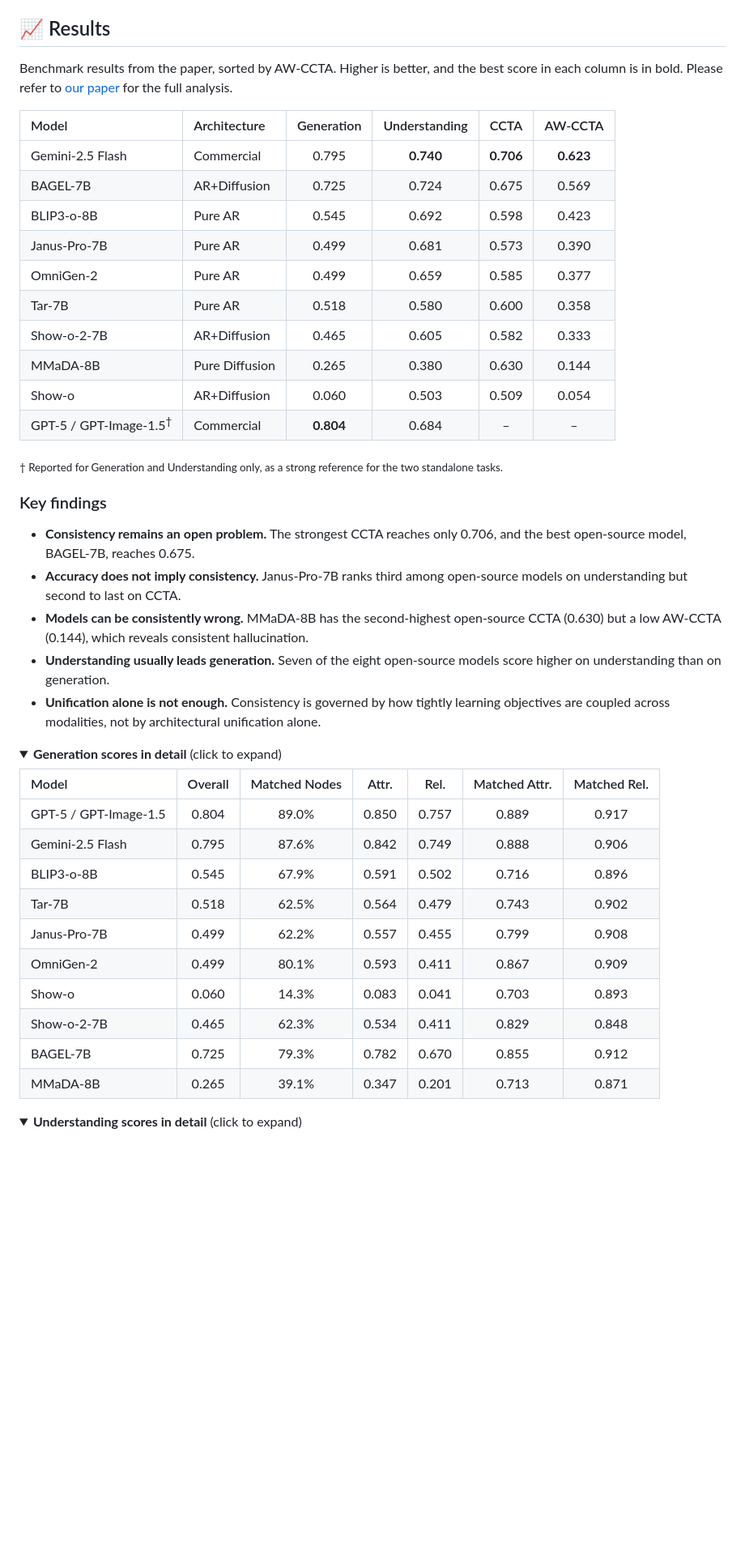
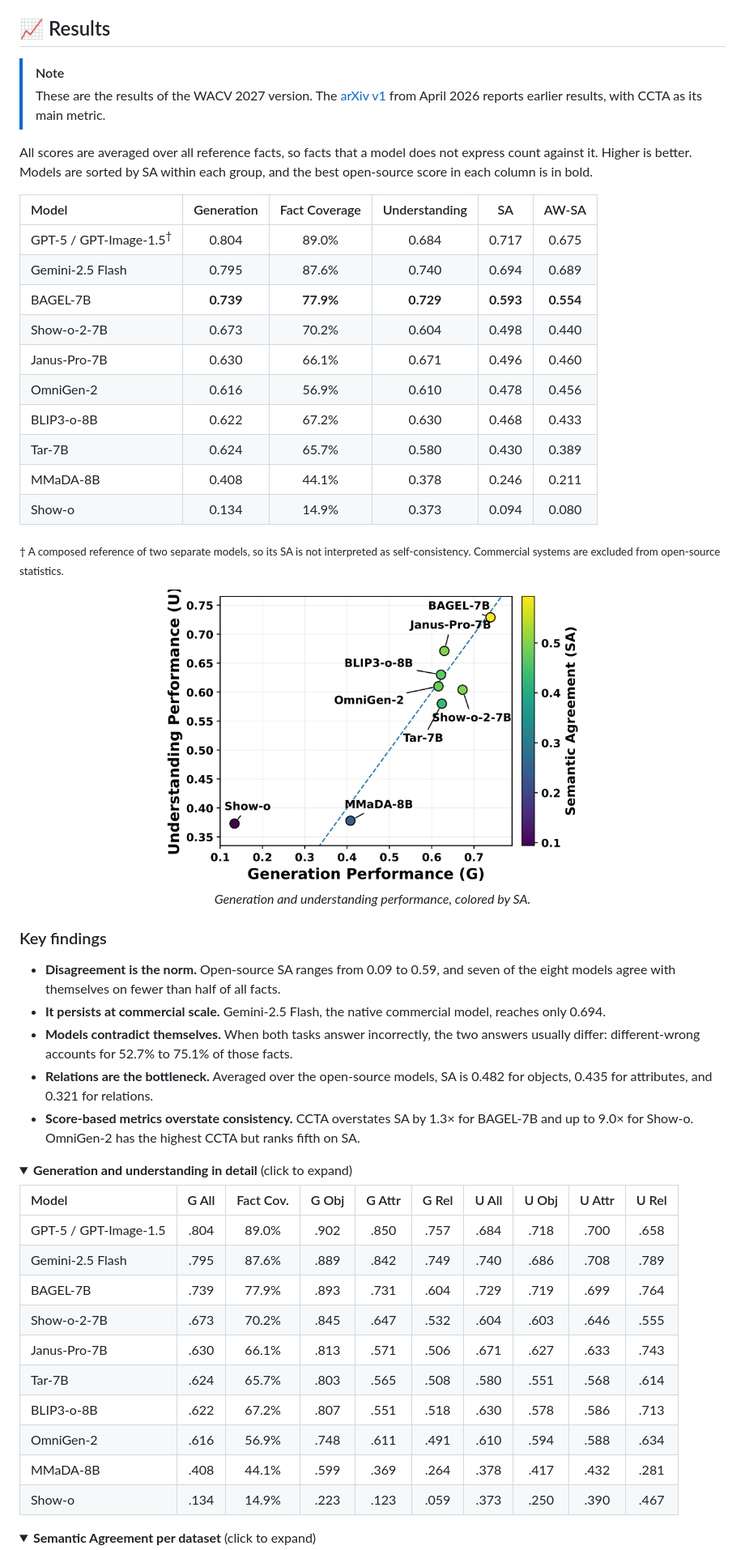
Before and after one commit to liudvikaszekas/xtc-benchmark, a Markdown page: README.md, the part around one of its changes. Shown at 81% size. Rendered like a GitHub page; pictures changed too: assets/generation_understanding_sa.png (added); folded sections open; blank space fills up the shorter version.

```diff
--- a/README.md
+++ b/README.md
@@ -99,49 +109,58 @@ Each reference image passes through three stages: scene graph generation with kM
 
 ## 📈 Results
 
-Benchmark results from the paper, sorted by AW-CCTA. Higher is better, and the best score in each column is in bold. Please refer to [our paper](https://arxiv.org/abs/2604.25072) for the full analysis.
+> [!NOTE]
+> These are the results of the WACV 2027 version. The [arXiv v1](https://arxiv.org/abs/2604.25072) from April 2026 reports earlier results, with CCTA as its main metric.
 
-| Model | Architecture | Generation | Understanding | CCTA | AW-CCTA |
-| :--- | :--- | :-: | :-: | :-: | :-: |
-| Gemini-2.5 Flash | Commercial | 0.795 | **0.740** | **0.706** | **0.623** |
-| BAGEL-7B | AR+Diffusion | 0.725 | 0.724 | 0.675 | 0.569 |
-| BLIP3-o-8B | Pure AR | 0.545 | 0.692 | 0.598 | 0.423 |
-| Janus-Pro-7B | Pure AR | 0.499 | 0.681 | 0.573 | 0.390 |
-| OmniGen-2 | Pure AR | 0.499 | 0.659 | 0.585 | 0.377 |
-| Tar-7B | Pure AR | 0.518 | 0.580 | 0.600 | 0.358 |
-| Show-o-2-7B | AR+Diffusion | 0.465 | 0.605 | 0.582 | 0.333 |
-| MMaDA-8B | Pure Diffusion | 0.265 | 0.380 | 0.630 | 0.144 |
-| Show-o | AR+Diffusion | 0.060 | 0.503 | 0.509 | 0.054 |
-| GPT-5 / GPT-Image-1.5<sup>†</sup> | Commercial | **0.804** | 0.684 | – | – |
+All scores are averaged over all reference facts, so facts that a model does not express count against it. Higher is better. Models are sorted by SA within each group, and the best open-source score in each column is in bold.
 
-<sub>† Reported for Generation and Understanding only, as a strong reference for the two standalone tasks.</sub>
+| Model | Generation | Fact Coverage | Understanding | SA | AW-SA |
+| :--- | :-: | :-: | :-: | :-: | :-: |
+| GPT-5 / GPT-Image-1.5<sup>†</sup> | 0.804 | 89.0% | 0.684 | 0.717 | 0.675 |
+| Gemini-2.5 Flash | 0.795 | 87.6% | 0.740 | 0.694 | 0.689 |
+| BAGEL-7B | **0.739** | **77.9%** | **0.729** | **0.593** | **0.554** |
+| Show-o-2-7B | 0.673 | 70.2% | 0.604 | 0.498 | 0.440 |
+| Janus-Pro-7B | 0.630 | 66.1% | 0.671 | 0.496 | 0.460 |
+| OmniGen-2 | 0.616 | 56.9% | 0.610 | 0.478 | 0.456 |
+| BLIP3-o-8B | 0.622 | 67.2% | 0.630 | 0.468 | 0.433 |
+| Tar-7B | 0.624 | 65.7% | 0.580 | 0.430 | 0.389 |
+| MMaDA-8B | 0.408 | 44.1% | 0.378 | 0.246 | 0.211 |
+| Show-o | 0.134 | 14.9% | 0.373 | 0.094 | 0.080 |
+
+<sub>† A composed reference of two separate models, so its SA is not interpreted as self-consistency. Commercial systems are excluded from open-source statistics.</sub>
+
+<p align="center">
+  <img src="assets/generation_understanding_sa.png" alt="Generation versus understanding performance for the open-source models, colored by Semantic Agreement" width="60%">
+  <br>
+  <em>Generation and understanding performance, colored by SA.</em>
+</p>
 
 ### Key findings
 
-- **Consistency remains an open problem.** The strongest CCTA reaches only 0.706, and the best open-source model, BAGEL-7B, reaches 0.675.
-- **Accuracy does not imply consistency.** Janus-Pro-7B ranks third among open-source models on understanding but second to last on CCTA.
-- **Models can be consistently wrong.** MMaDA-8B has the second-highest open-source CCTA (0.630) but a low AW-CCTA (0.144), which reveals consistent hallucination.
-- **Understanding usually leads generation.** Seven of the eight open-source models score higher on understanding than on generation.
-- **Unification alone is not enough.** Consistency is governed by how tightly learning objectives are coupled across modalities, not by architectural unification alone.
+- **Disagreement is the norm.** Open-source SA ranges from 0.09 to 0.59, and seven of the eight models agree with themselves on fewer than half of all facts.
+- **It persists at commercial scale.** Gemini-2.5 Flash, the native commercial model, reaches only 0.694.
+- **Models contradict themselves.** When both tasks answer incorrectly, the two answers usually differ: different-wrong accounts for 52.7% to 75.1% of those facts.
+- **Relations are the bottleneck.** Averaged over the open-source models, SA is 0.482 for objects, 0.435 for attributes, and 0.321 for relations.
+- **Score-based metrics overstate consistency.** CCTA overstates SA by 1.3× for BAGEL-7B and up to 9.0× for Show-o. OmniGen-2 has the highest CCTA but ranks fifth on SA.
 
 <details>
-<summary><b>Generation scores in detail</b> (click to expand)</summary>
+<summary><b>Generation and understanding in detail</b> (click to expand)</summary>
 
-| Model | Overall | Matched Nodes | Attr. | Rel. | Matched Attr. | Matched Rel. |
-| :--- | :-: | :-: | :-: | :-: | :-: | :-: |
-| GPT-5 / GPT-Image-1.5 | 0.804 | 89.0% | 0.850 | 0.757 | 0.889 | 0.917 |
-| Gemini-2.5 Flash | 0.795 | 87.6% | 0.842 | 0.749 | 0.888 | 0.906 |
-| BLIP3-o-8B | 0.545 | 67.9% | 0.591 | 0.502 | 0.716 | 0.896 |
-| Tar-7B | 0.518 | 62.5% | 0.564 | 0.479 | 0.743 | 0.902 |
-| Janus-Pro-7B | 0.499 | 62.2% | 0.557 | 0.455 | 0.799 | 0.908 |
-| OmniGen-2 | 0.499 | 80.1% | 0.593 | 0.411 | 0.867 | 0.909 |
-| Show-o | 0.060 | 14.3% | 0.083 | 0.041 | 0.703 | 0.893 |
-| Show-o-2-7B | 0.465 | 62.3% | 0.534 | 0.411 | 0.829 | 0.848 |
-| BAGEL-7B | 0.725 | 79.3% | 0.782 | 0.670 | 0.855 | 0.912 |
-| MMaDA-8B | 0.265 | 39.1% | 0.347 | 0.201 | 0.713 | 0.871 |
+| Model | G All | Fact Cov. | G Obj | G Attr | G Rel | U All | U Obj | U Attr | U Rel |
+| :--- | :-: | :-: | :-: | :-: | :-: | :-: | :-: | :-: | :-: |
+| GPT-5 / GPT-Image-1.5 | .804 | 89.0% | .902 | .850 | .757 | .684 | .718 | .700 | .658 |
+| Gemini-2.5 Flash | .795 | 87.6% | .889 | .842 | .749 | .740 | .686 | .708 | .789 |
+| BAGEL-7B | .739 | 77.9% | .893 | .731 | .604 | .729 | .719 | .699 | .764 |
+| Show-o-2-7B | .673 | 70.2% | .845 | .647 | .532 | .604 | .603 | .646 | .555 |
+| Janus-Pro-7B | .630 | 66.1% | .813 | .571 | .506 | .671 | .627 | .633 | .743 |
+| Tar-7B | .624 | 65.7% | .803 | .565 | .508 | .580 | .551 | .568 | .614 |
+| BLIP3-o-8B | .622 | 67.2% | .807 | .551 | .518 | .630 | .578 | .586 | .713 |
+| OmniGen-2 | .616 | 56.9% | .748 | .611 | .491 | .610 | .594 | .588 | .634 |
+| MMaDA-8B | .408 | 44.1% | .599 | .369 | .264 | .378 | .417 | .432 | .281 |
+| Show-o | .134 | 14.9% | .223 | .123 | .059 | .373 | .250 | .390 | .467 |
 
 </details>
 
 <details>
-<summary><b>Understanding scores in detail</b> (click to expand)</summary>
+<summary><b>Semantic Agreement per dataset</b> (click to expand)</summary>
 
```
Also changed, not shown: other parts of README.md (+70 -46 lines).
